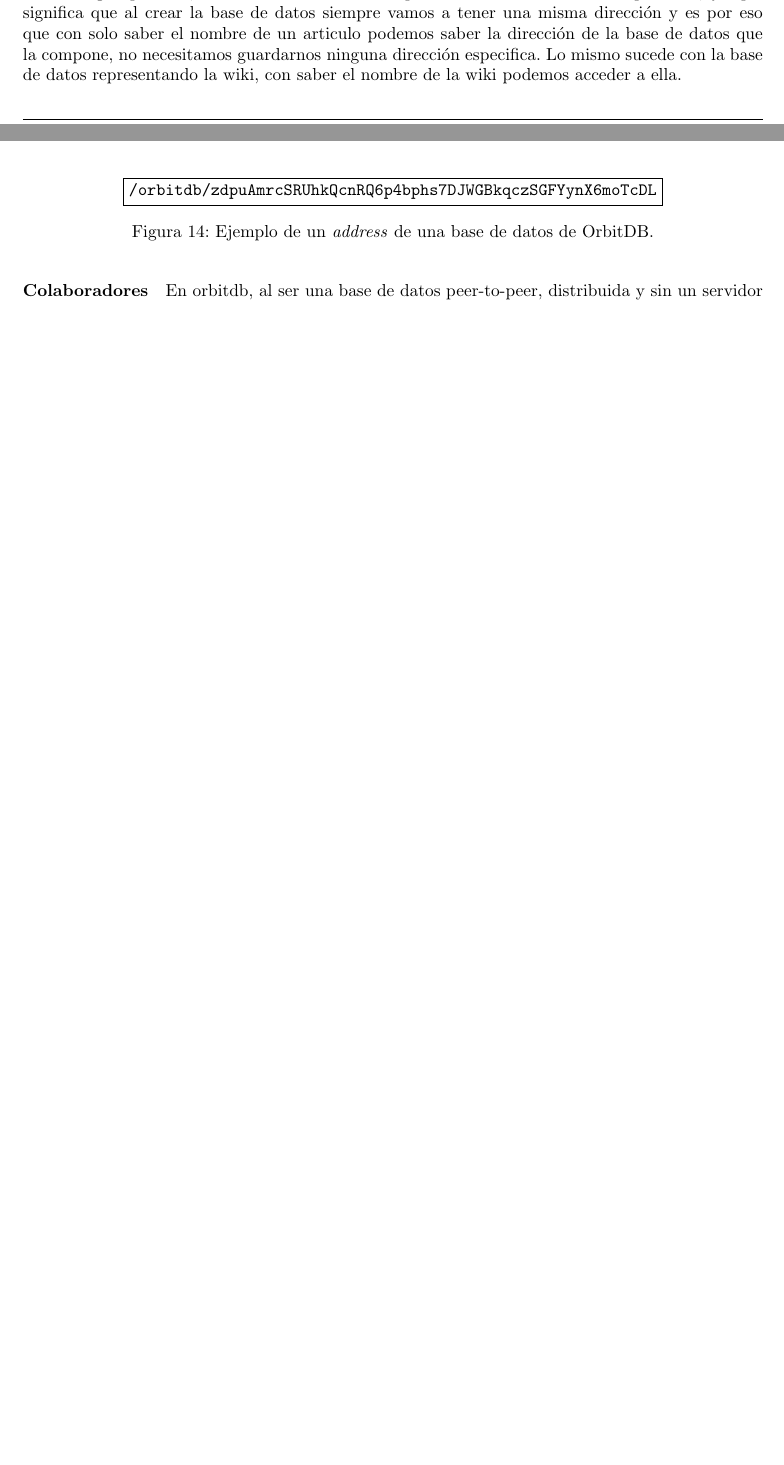
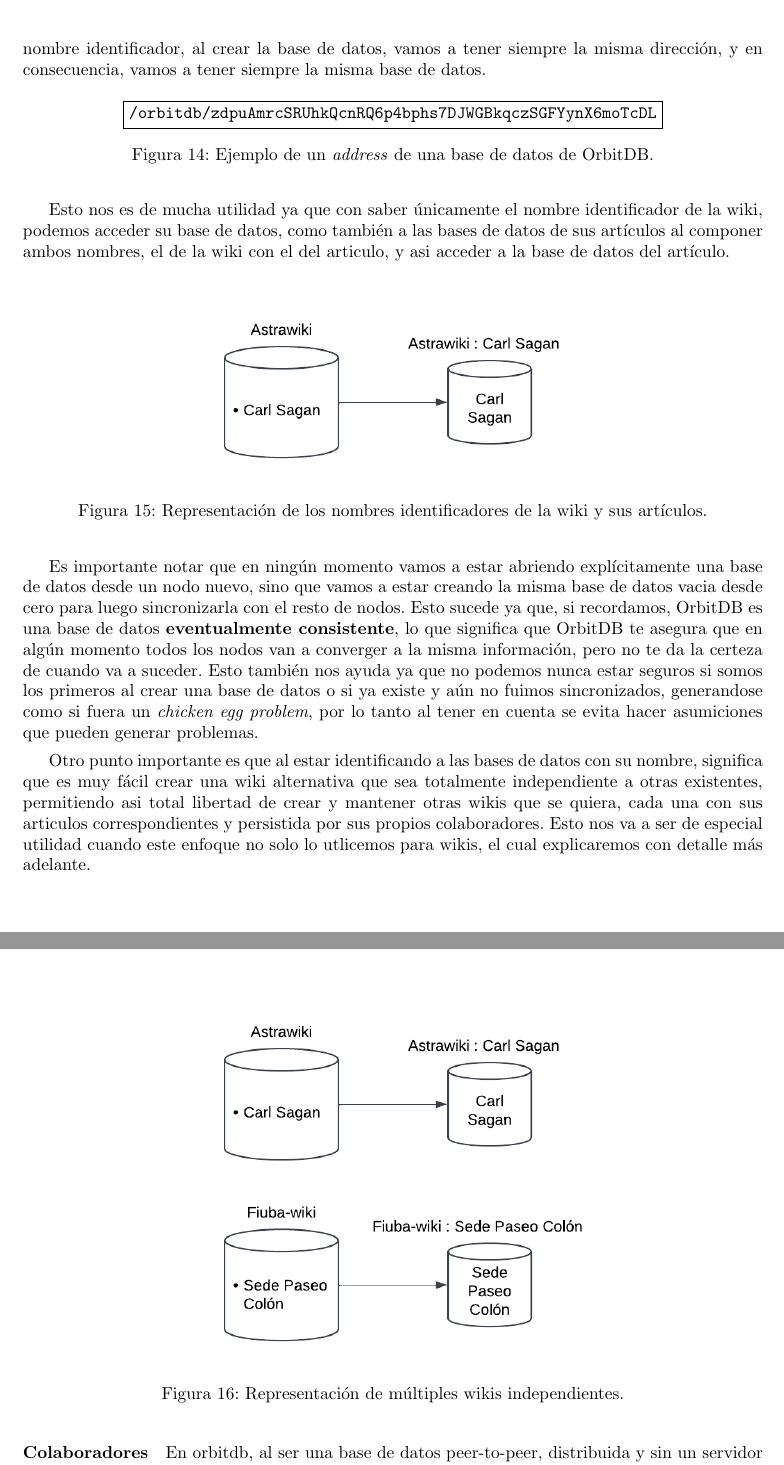
Before and after one commit to bitxenia/informe-final, a LaTeX document (main.tex, which reads tex/8a.solucion-ipfs.tex): two parts of pages 25 and 26 of 47 before the commit and two parts of pages 26 and 27 of 49 after it, joined at a grey line, cut at the place of the change, the shorter picture padded with empty space. Compiled offline with pdfLaTeX.

Commit message:
update files

```diff
--- a/tex/8a.solucion-ipfs.tex
+++ b/tex/8a.solucion-ipfs.tex
@@ -255,12 +255,32 @@
     \label{fig:bdd-wiki}
 \end{figure}
 
-Ahora bien, como podemos acceder a la base de datos. En OrbitDB las bases de datos tienen una dirección que las identifica, formada en su creación. Esta dirección está conformada por el nombre de la base de datos, su tipo y su \textit{Access Controller}. Este último sirve para indicar quien tiene acceso y permisos sobre la base de datos. Como en nuestro caso estamos permitiendo que todos tengan permiso, el controller va a ser siempre el mismo. Esto nos es importante, ya que significa que al crear la base de datos siempre vamos a tener una misma dirección y es por eso que con solo saber el nombre de un articulo podemos saber la dirección de la base de datos que la compone, no necesitamos guardarnos ninguna dirección especifica. Lo mismo sucede con la base de datos representando la wiki, con saber el nombre de la wiki podemos acceder a ella.
+Ahora bien, cómo podemos acceder a la base de datos? En OrbitDB las bases de datos tienen una dirección que las identifica, formada en su creación. Esta dirección está conformada por el nombre de la base de datos, su tipo y su \textit{Access Controller}. Este último sirve para indicar quien tiene acceso y permisos sobre la base de datos. Como en nuestro caso estamos permitiendo que todos tengan permiso, el \textit{controller} va a ser siempre el mismo. Esto nos es importante, ya que, como el tipo de la base de datos y su \textit{controller} van a ser siempre los mismos, con solo saber el nombre identificador, al crear la base de datos, vamos a tener siempre la misma dirección, y en consecuencia, vamos a tener siempre la misma base de datos.
 
 \begin{figure}[H]
 \centering
 \fbox{\texttt{/orbitdb/zdpuAmrcSRUhkQcnRQ6p4bphs7DJWGBkqczSGFYynX6moTcDL}}
 \caption{Ejemplo de un \textit{address} de una base de datos de OrbitDB.}
+\end{figure}
+
+Esto nos es de mucha utilidad ya que con saber únicamente el nombre identificador de la wiki, podemos acceder su base de datos, como también a las bases de datos de sus artículos al componer ambos nombres, el de la wiki con el del articulo, y asi acceder a la base de datos del artículo.
+
+\begin{figure}[H]
+    \centering
+    \includegraphics[width=0.6\linewidth]{img/solucion-ipfs/bdd-names.png}
+    \caption{Representación de los nombres identificadores de la wiki y sus artículos.}
+    \label{fig:bdd-names}
+\end{figure}
+
+Es importante notar que en ningún momento vamos a estar abriendo explícitamente una base de datos desde un nodo nuevo, sino que vamos a estar creando la misma base de datos vacia desde cero para luego sincronizarla con el resto de nodos. Esto sucede ya que, si recordamos, OrbitDB es una base de datos \textbf{eventualmente consistente}, lo que significa que OrbitDB te asegura que en algún momento todos los nodos van a converger a la misma información, pero no te da la certeza de cuando va a suceder. Esto también nos ayuda ya que no podemos nunca estar seguros si somos los primeros al crear una base de datos o si ya existe y aún no fuimos sincronizados, generandose como si fuera un \textit{chicken egg problem}, por lo tanto al tener en cuenta se evita hacer asumiciones que pueden generar problemas.
+
+Otro punto importante es que al estar identificando a las bases de datos con su nombre, significa que es muy fácil crear una wiki alternativa que sea totalmente independiente a otras existentes, permitiendo asi total libertad de crear y mantener otras wikis que se quiera, cada una con sus articulos correspondientes y persistida por sus propios colaboradores. Esto nos va a ser de especial utilidad cuando este enfoque no solo lo utlicemos para wikis, el cual explicaremos con detalle más adelante.
+
+\begin{figure}[H]
+    \centering
+    \includegraphics[width=0.6\linewidth]{img/solucion-ipfs/bdd-multiple.png}
+    \caption{Representación de múltiples wikis independientes.}
+    \label{fig:bdd-multiple}
 \end{figure}
 
 \paragraph{Colaboradores}
```
Also changed, not shown: img/solucion-ipfs/bdd-multiple.png (added), img/solucion-ipfs/bdd-names.png (added), img/solucion-ipfs/bdd-wiki.png, tex/8a.solucion-ipfs.tex (5 more changed lines).
